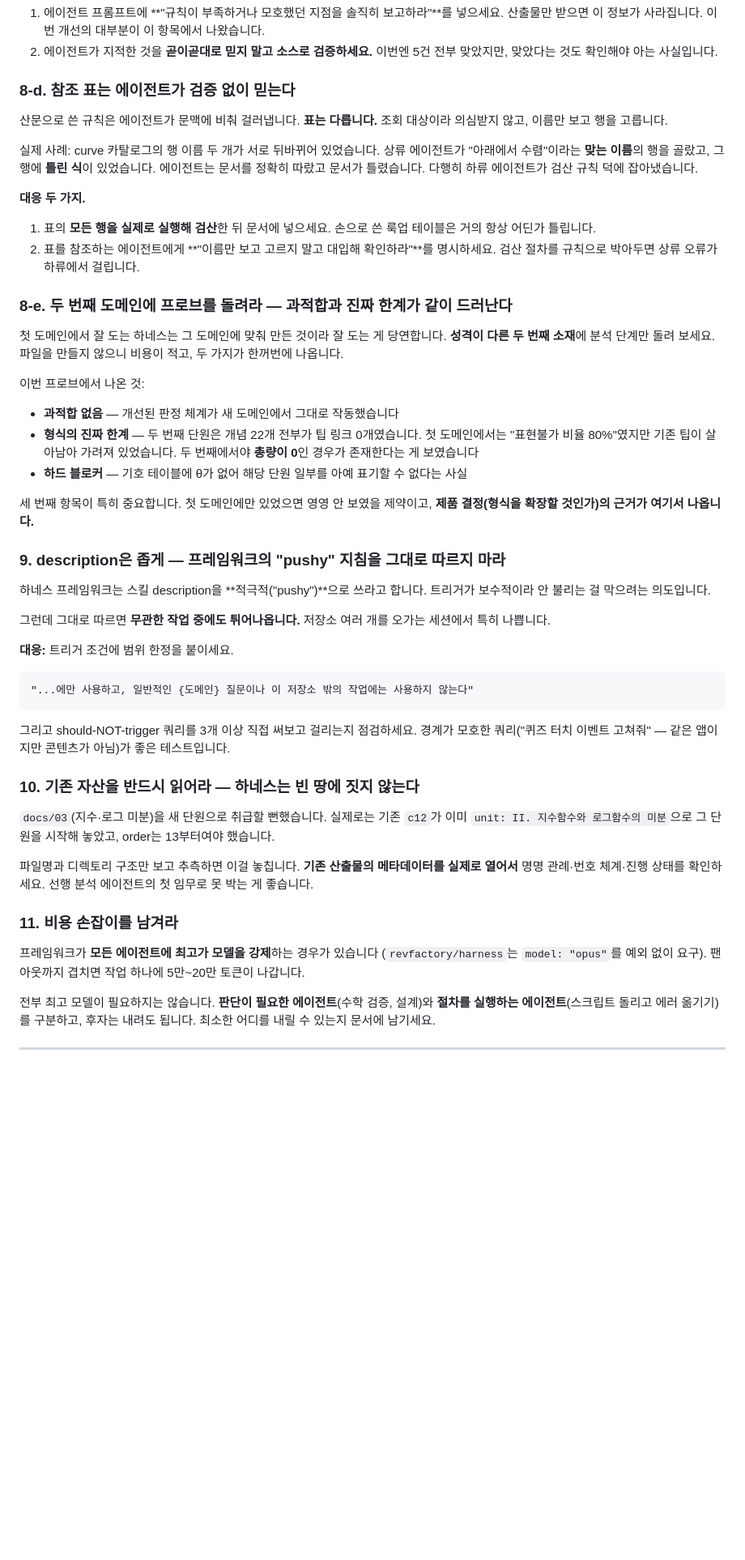
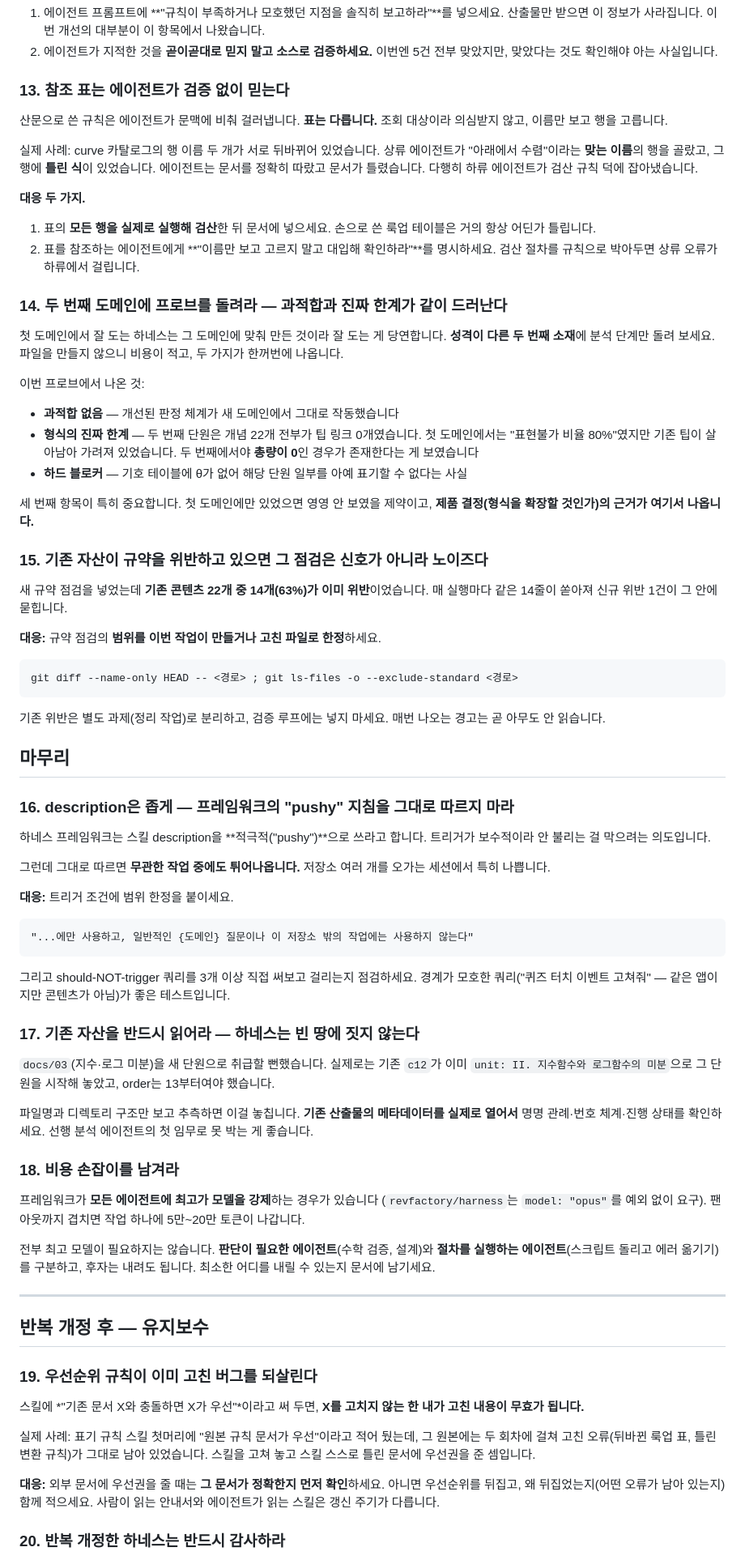
Before and after one commit to gowod2-sketch/climath-app, a Markdown page: docs/harness/LESSONS.md, the part around one of its changes. Shown at 81% size. Rendered like a GitHub page; blank space fills up the shorter version.

````diff
--- a/docs/harness/LESSONS.md
+++ b/docs/harness/LESSONS.md
@@ -172,7 +162,7 @@ git diff --name-only HEAD -- <경로> ; git ls-files -o --exclude-standard <경
 1. 에이전트 프롬프트에 **"규칙이 부족하거나 모호했던 지점을 솔직히 보고하라"**를 넣으세요. 산출물만 받으면 이 정보가 사라집니다. 이번 개선의 대부분이 이 항목에서 나왔습니다.
 2. 에이전트가 지적한 것을 **곧이곧대로 믿지 말고 소스로 검증하세요.** 이번엔 5건 전부 맞았지만, 맞았다는 것도 확인해야 아는 사실입니다.
 
-### 8-d. 참조 표는 에이전트가 검증 없이 믿는다
+### 13. 참조 표는 에이전트가 검증 없이 믿는다
 
 산문으로 쓴 규칙은 에이전트가 문맥에 비춰 걸러냅니다. **표는 다릅니다.** 조회 대상이라 의심받지 않고, 이름만 보고 행을 고릅니다.
 
@@ -182,7 +172,7 @@ git diff --name-only HEAD -- <경로> ; git ls-files -o --exclude-standard <경
 1. 표의 **모든 행을 실제로 실행해 검산**한 뒤 문서에 넣으세요. 손으로 쓴 룩업 테이블은 거의 항상 어딘가 틀립니다.
 2. 표를 참조하는 에이전트에게 **"이름만 보고 고르지 말고 대입해 확인하라"**를 명시하세요. 검산 절차를 규칙으로 박아두면 상류 오류가 하류에서 걸립니다.
 
-### 8-e. 두 번째 도메인에 프로브를 돌려라 — 과적합과 진짜 한계가 같이 드러난다
+### 14. 두 번째 도메인에 프로브를 돌려라 — 과적합과 진짜 한계가 같이 드러난다
 
 첫 도메인에서 잘 도는 하네스는 그 도메인에 맞춰 만든 것이라 잘 도는 게 당연합니다. **성격이 다른 두 번째 소재**에 분석 단계만 돌려 보세요. 파일을 만들지 않으니 비용이 적고, 두 가지가 한꺼번에 나옵니다.
 
@@ -193,7 +183,22 @@ git diff --name-only HEAD -- <경로> ; git ls-files -o --exclude-standard <경
 
 세 번째 항목이 특히 중요합니다. 첫 도메인에만 있었으면 영영 안 보였을 제약이고, **제품 결정(형식을 확장할 것인가)의 근거가 여기서 나옵니다.**
 
-### 9. description은 좁게 — 프레임워크의 "pushy" 지침을 그대로 따르지 마라
+### 15. 기존 자산이 규약을 위반하고 있으면 그 점검은 신호가 아니라 노이즈다
+
+새 규약 점검을 넣었는데 **기존 콘텐츠 22개 중 14개(63%)가 이미 위반**이었습니다. 매 실행마다 같은 14줄이 쏟아져 신규 위반 1건이 그 안에 묻힙니다.
+
+**대응:** 규약 점검의 **범위를 이번 작업이 만들거나 고친 파일로 한정**하세요.
+
+```bash
+git diff --name-only HEAD -- <경로> ; git ls-files -o --exclude-standard <경로>
+```
+
+기존 위반은 별도 과제(정리 작업)로 분리하고, 검증 루프에는 넣지 마세요. 매번 나오는 경고는 곧 아무도 안 읽습니다.
+
+
+## 마무리
+
+### 16. description은 좁게 — 프레임워크의 "pushy" 지침을 그대로 따르지 마라
 
 하네스 프레임워크는 스킬 description을 **적극적("pushy")**으로 쓰라고 합니다. 트리거가 보수적이라 안 불리는 걸 막으려는 의도입니다.
 
@@ -205,16 +210,30 @@ git diff --name-only HEAD -- <경로> ; git ls-files -o --exclude-standard <경
 ```
 그리고 should-NOT-trigger 쿼리를 3개 이상 직접 써보고 걸리는지 점검하세요. 경계가 모호한 쿼리("퀴즈 터치 이벤트 고쳐줘" — 같은 앱이지만 콘텐츠가 아님)가 좋은 테스트입니다.
 
-### 10. 기존 자산을 반드시 읽어라 — 하네스는 빈 땅에 짓지 않는다
+### 17. 기존 자산을 반드시 읽어라 — 하네스는 빈 땅에 짓지 않는다
 
 `docs/03`(지수·로그 미분)을 새 단원으로 취급할 뻔했습니다. 실제로는 기존 `c12`가 이미 `unit: II. 지수함수와 로그함수의 미분`으로 그 단원을 시작해 놓았고, order는 13부터여야 했습니다.
 
 파일명과 디렉토리 구조만 보고 추측하면 이걸 놓칩니다. **기존 산출물의 메타데이터를 실제로 열어서** 명명 관례·번호 체계·진행 상태를 확인하세요. 선행 분석 에이전트의 첫 임무로 못 박는 게 좋습니다.
 
-### 11. 비용 손잡이를 남겨라
+### 18. 비용 손잡이를 남겨라
 
 프레임워크가 **모든 에이전트에 최고가 모델을 강제**하는 경우가 있습니다 (`revfactory/harness`는 `model: "opus"`를 예외 없이 요구). 팬아웃까지 겹치면 작업 하나에 5만~20만 토큰이 나갑니다.
 
 전부 최고 모델이 필요하지는 않습니다. **판단이 필요한 에이전트**(수학 검증, 설계)와 **절차를 실행하는 에이전트**(스크립트 돌리고 에러 옮기기)를 구분하고, 후자는 내려도 됩니다. 최소한 어디를 내릴 수 있는지 문서에 남기세요.
 
 ---
+
+## 반복 개정 후 — 유지보수
+
+### 19. 우선순위 규칙이 이미 고친 버그를 되살린다
+
+스킬에 *"기존 문서 X와 충돌하면 X가 우선"*이라고 써 두면, **X를 고치지 않는 한 내가 고친 내용이 무효가 됩니다.**
+
+실제 사례: 표기 규칙 스킬 첫머리에 "원본 규칙 문서가 우선"이라고 적어 뒀는데, 그 원본에는 두 회차에 걸쳐 고친 오류(뒤바뀐 룩업 표, 틀린 변환 규칙)가 그대로 남아 있었습니다. 스킬을 고쳐 놓고 스킬 스스로 틀린 문서에 우선권을 준 셈입니다.
+
+**대응:** 외부 문서에 우선권을 줄 때는 **그 문서가 정확한지 먼저 확인**하세요. 아니면 우선순위를 뒤집고, 왜 뒤집었는지(어떤 오류가 남아 있는지) 함께 적으세요. 사람이 읽는 안내서와 에이전트가 읽는 스킬은 갱신 주기가 다릅니다.
+
+
+### 20. 반복 개정한 하네스는 반드시 감사하라
+
````
Also changed, not shown: other parts of docs/harness/LESSONS.md (+50 -39 lines), docs/harness/SPRINT-LOG.md (+37 -0 lines).
